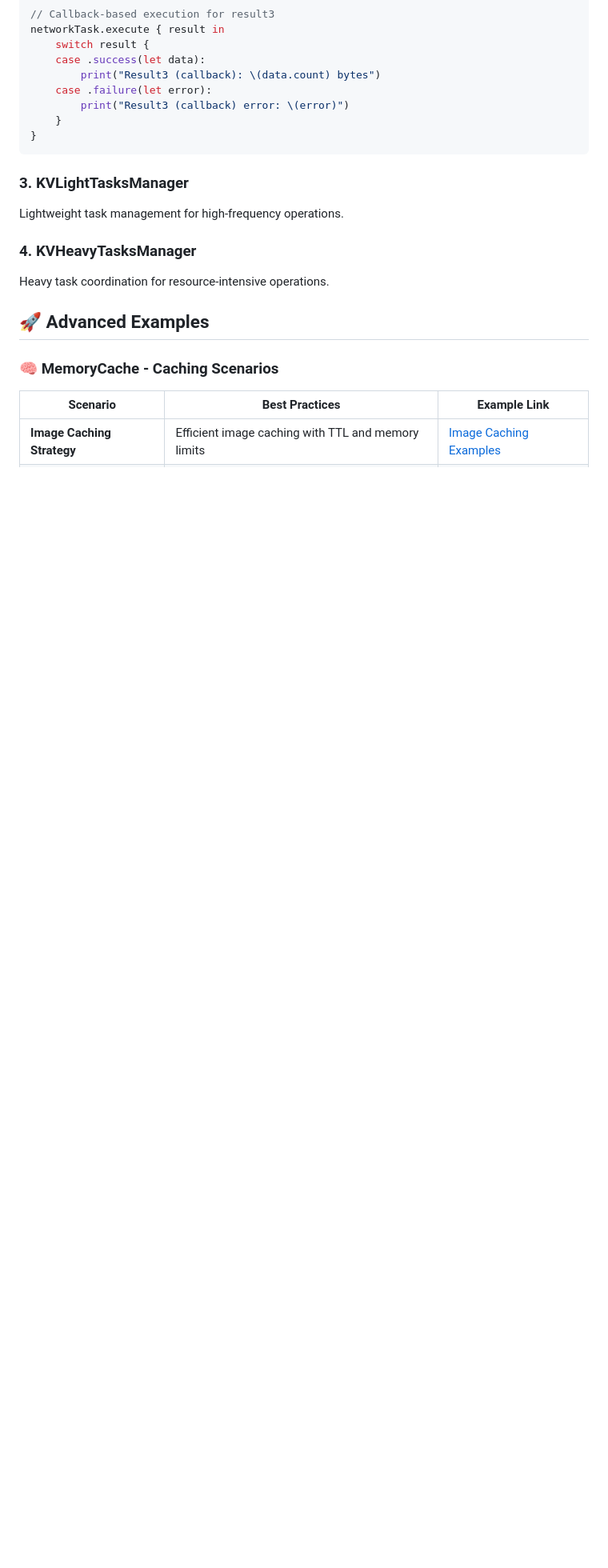
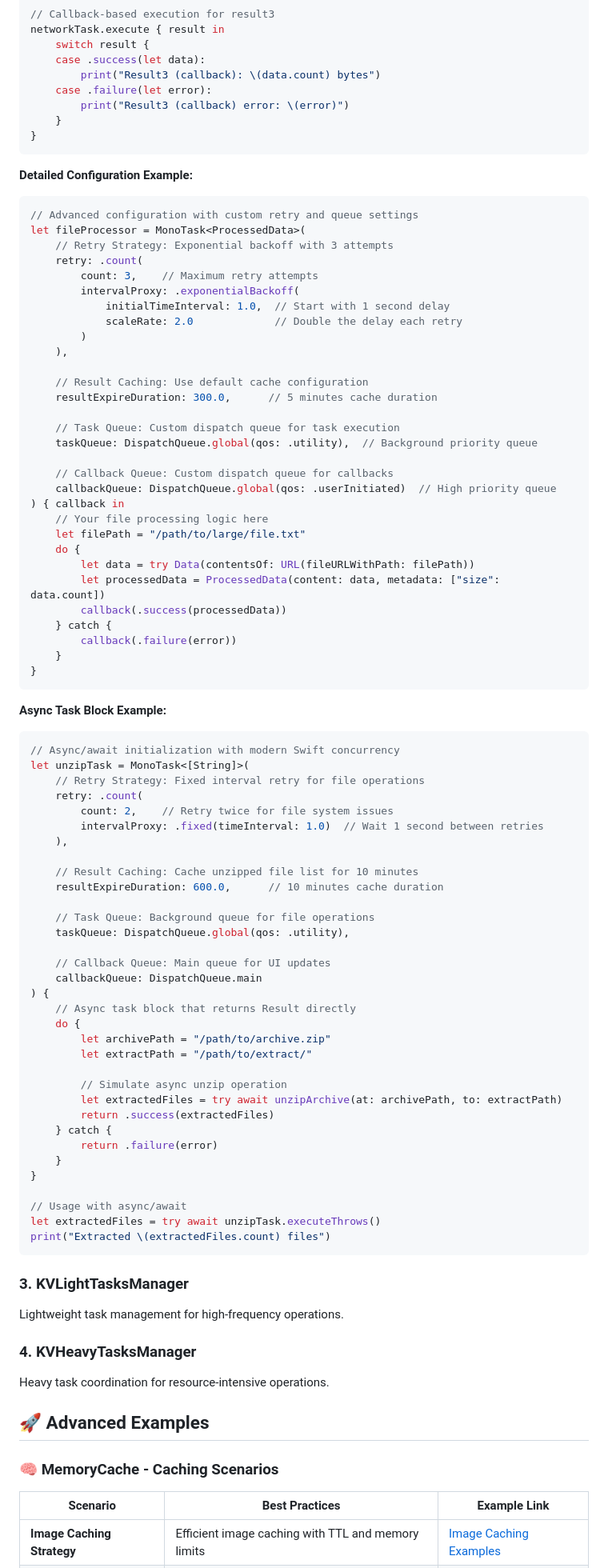
Before and after one commit to yangchenlarkin/Monstra, a Markdown page: README.md, the part around one of its changes. Shown at 80% size. GitHub-like rendering; blank space fills up the shorter version.

````diff
--- a/README.md
+++ b/README.md
@@ -147,6 +219,77 @@ networkTask.execute { result in
         print("Result3 (callback) error: \(error)")
     }
 }
+```
+
+**Detailed Configuration Example:**
+```swift
+// Advanced configuration with custom retry and queue settings
+let fileProcessor = MonoTask<ProcessedData>(
+    // Retry Strategy: Exponential backoff with 3 attempts
+    retry: .count(
+        count: 3,    // Maximum retry attempts
+        intervalProxy: .exponentialBackoff(
+            initialTimeInterval: 1.0,  // Start with 1 second delay
+            scaleRate: 2.0             // Double the delay each retry
+        )
+    ),
+
+    // Result Caching: Use default cache configuration
+    resultExpireDuration: 300.0,      // 5 minutes cache duration
+
+    // Task Queue: Custom dispatch queue for task execution
+    taskQueue: DispatchQueue.global(qos: .utility),  // Background priority queue
+
+    // Callback Queue: Custom dispatch queue for callbacks
+    callbackQueue: DispatchQueue.global(qos: .userInitiated)  // High priority queue
+) { callback in
+    // Your file processing logic here
+    let filePath = "/path/to/large/file.txt"
+    do {
+        let data = try Data(contentsOf: URL(fileURLWithPath: filePath))
+        let processedData = ProcessedData(content: data, metadata: ["size": data.count])
+        callback(.success(processedData))
+    } catch {
+        callback(.failure(error))
+    }
+}
+```
+
+**Async Task Block Example:**
+```swift
+// Async/await initialization with modern Swift concurrency
+let unzipTask = MonoTask<[String]>(
+    // Retry Strategy: Fixed interval retry for file operations
+    retry: .count(
+        count: 2,    // Retry twice for file system issues
+        intervalProxy: .fixed(timeInterval: 1.0)  // Wait 1 second between retries
+    ),
+
+    // Result Caching: Cache unzipped file list for 10 minutes
+    resultExpireDuration: 600.0,      // 10 minutes cache duration
+
+    // Task Queue: Background queue for file operations
+    taskQueue: DispatchQueue.global(qos: .utility),
+
+    // Callback Queue: Main queue for UI updates
+    callbackQueue: DispatchQueue.main
+) {
+    // Async task block that returns Result directly
+    do {
+        let archivePath = "/path/to/archive.zip"
+        let extractPath = "/path/to/extract/"
+
+        // Simulate async unzip operation
+        let extractedFiles = try await unzipArchive(at: archivePath, to: extractPath)
+        return .success(extractedFiles)
+    } catch {
+        return .failure(error)
+    }
+}
+
+// Usage with async/await
+let extractedFiles = try await unzipTask.executeThrows()
+print("Extracted \(extractedFiles.count) files")
 ```
 
 ### 3. KVLightTasksManager
````
Also changed, not shown: other parts of README.md (+77 -5 lines).
